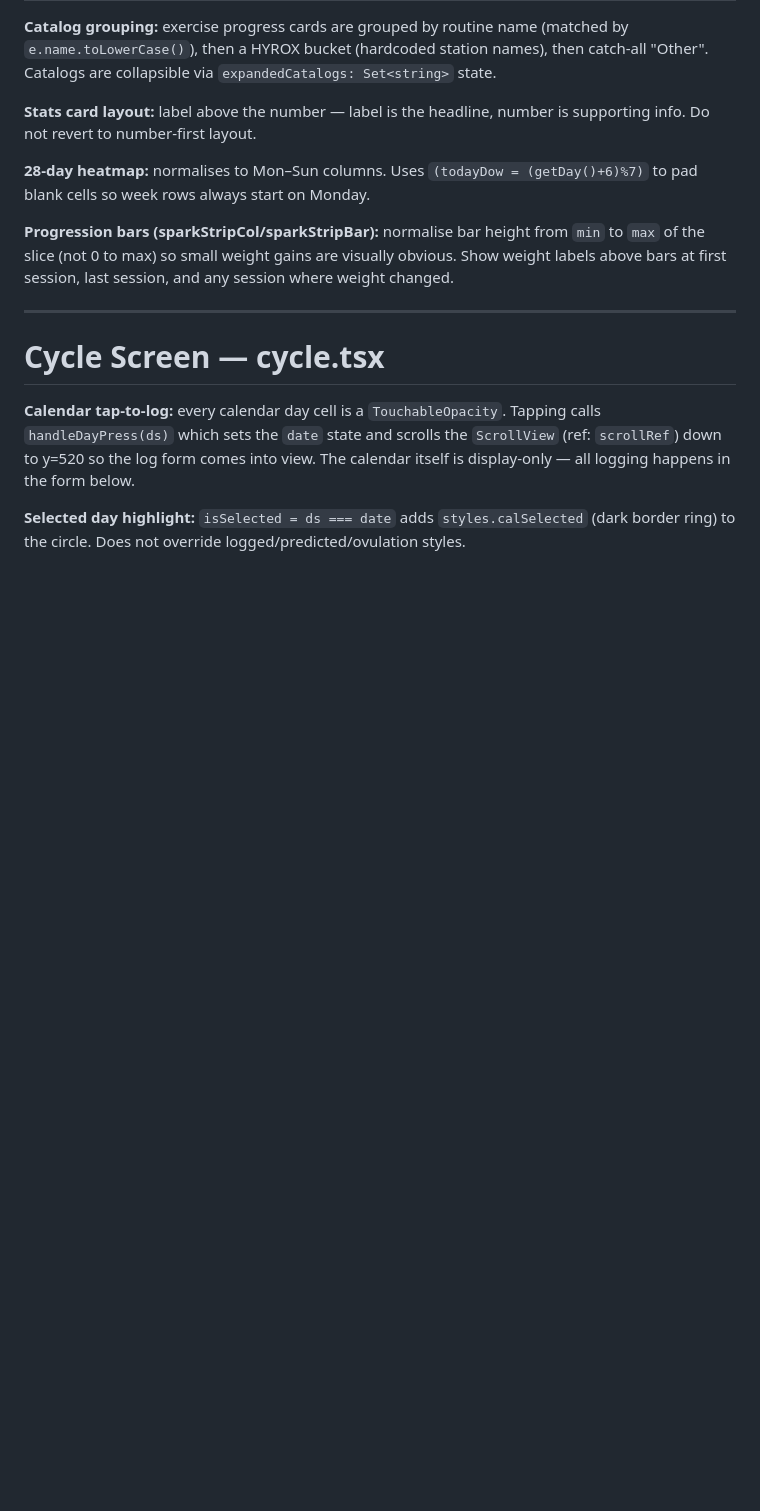
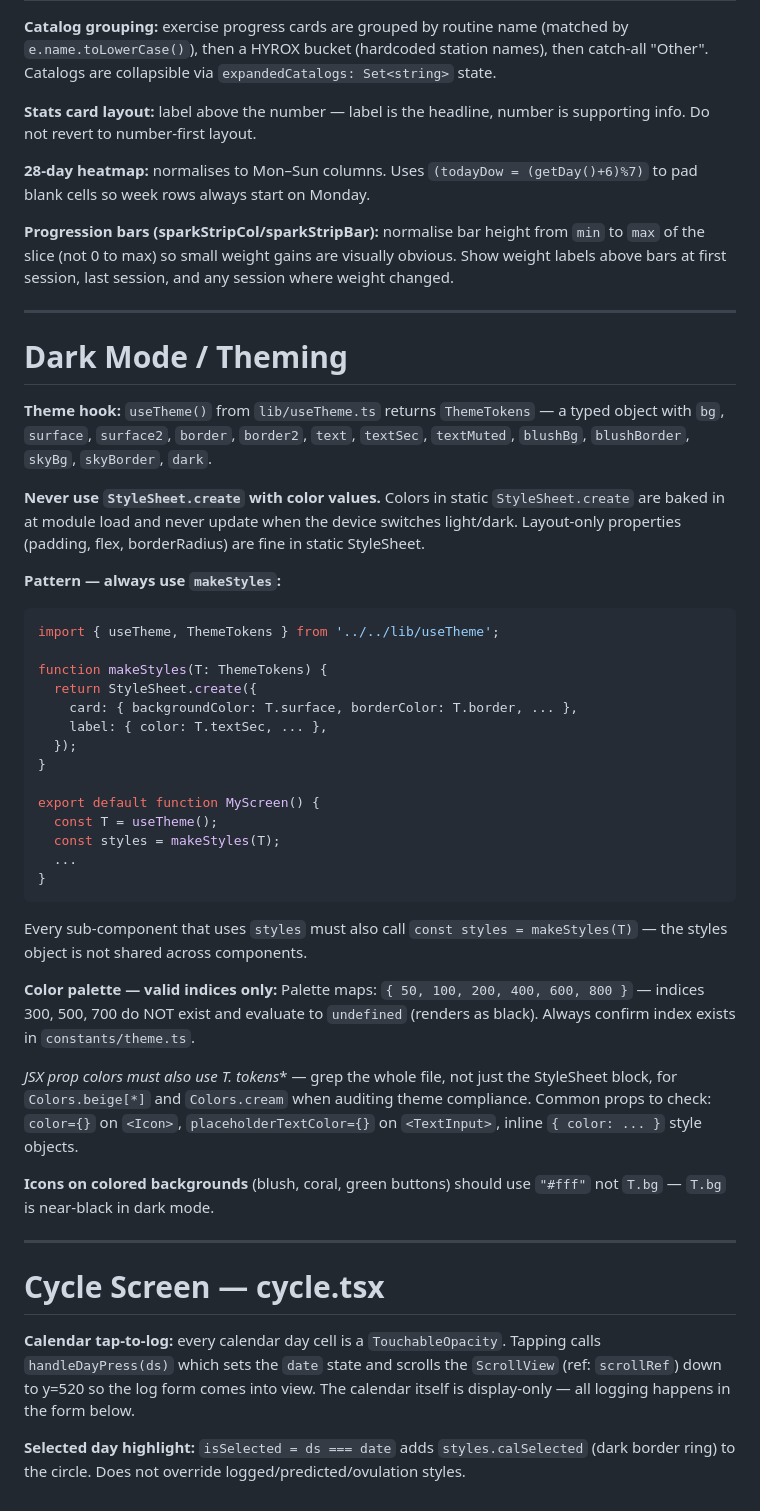
Before and after one commit to hannamartaheinsoo-design/LunaraFit, a Markdown page: AGENTS.md, the part around the change. Rendered like a GitHub page; blank space fills up the shorter version.

````diff
--- a/AGENTS.md
+++ b/AGENTS.md
@@ -115,6 +115,40 @@ Loaded weights: `Inter_300Light`, `Inter_400Regular`, `Inter_500Medium`, `Inter_
 
 ---
 
+# Dark Mode / Theming
+
+**Theme hook:** `useTheme()` from `lib/useTheme.ts` returns `ThemeTokens` — a typed object with `bg`, `surface`, `surface2`, `border`, `border2`, `text`, `textSec`, `textMuted`, `blushBg`, `blushBorder`, `skyBg`, `skyBorder`, `dark`.
+
+**Never use `StyleSheet.create` with color values.** Colors in static `StyleSheet.create` are baked in at module load and never update when the device switches light/dark. Layout-only properties (padding, flex, borderRadius) are fine in static StyleSheet.
+
+**Pattern — always use `makeStyles`:**
+```ts
+import { useTheme, ThemeTokens } from '../../lib/useTheme';
+
+function makeStyles(T: ThemeTokens) {
+  return StyleSheet.create({
+    card: { backgroundColor: T.surface, borderColor: T.border, ... },
+    label: { color: T.textSec, ... },
+  });
+}
+
+export default function MyScreen() {
+  const T = useTheme();
+  const styles = makeStyles(T);
+  ...
+}
+```
+Every sub-component that uses `styles` must also call `const styles = makeStyles(T)` — the styles object is not shared across components.
+
+**Color palette — valid indices only:**
+Palette maps: `{ 50, 100, 200, 400, 600, 800 }` — indices 300, 500, 700 do NOT exist and evaluate to `undefined` (renders as black). Always confirm index exists in `constants/theme.ts`.
+
+**JSX prop colors must also use T.* tokens** — grep the whole file, not just the StyleSheet block, for `Colors.beige[*]` and `Colors.cream` when auditing theme compliance. Common props to check: `color={}` on `<Icon>`, `placeholderTextColor={}` on `<TextInput>`, inline `{ color: ... }` style objects.
+
+**Icons on colored backgrounds** (blush, coral, green buttons) should use `"#fff"` not `T.bg` — `T.bg` is near-black in dark mode.
+
+---
+
 # Cycle Screen — cycle.tsx
 
 **Calendar tap-to-log:** every calendar day cell is a `TouchableOpacity`. Tapping calls `handleDayPress(ds)` which sets the `date` state and scrolls the `ScrollView` (ref: `scrollRef`) down to y=520 so the log form comes into view. The calendar itself is display-only — all logging happens in the form below.
````
Also changed, not shown: MISTAKES.md (+18 -0 lines).
